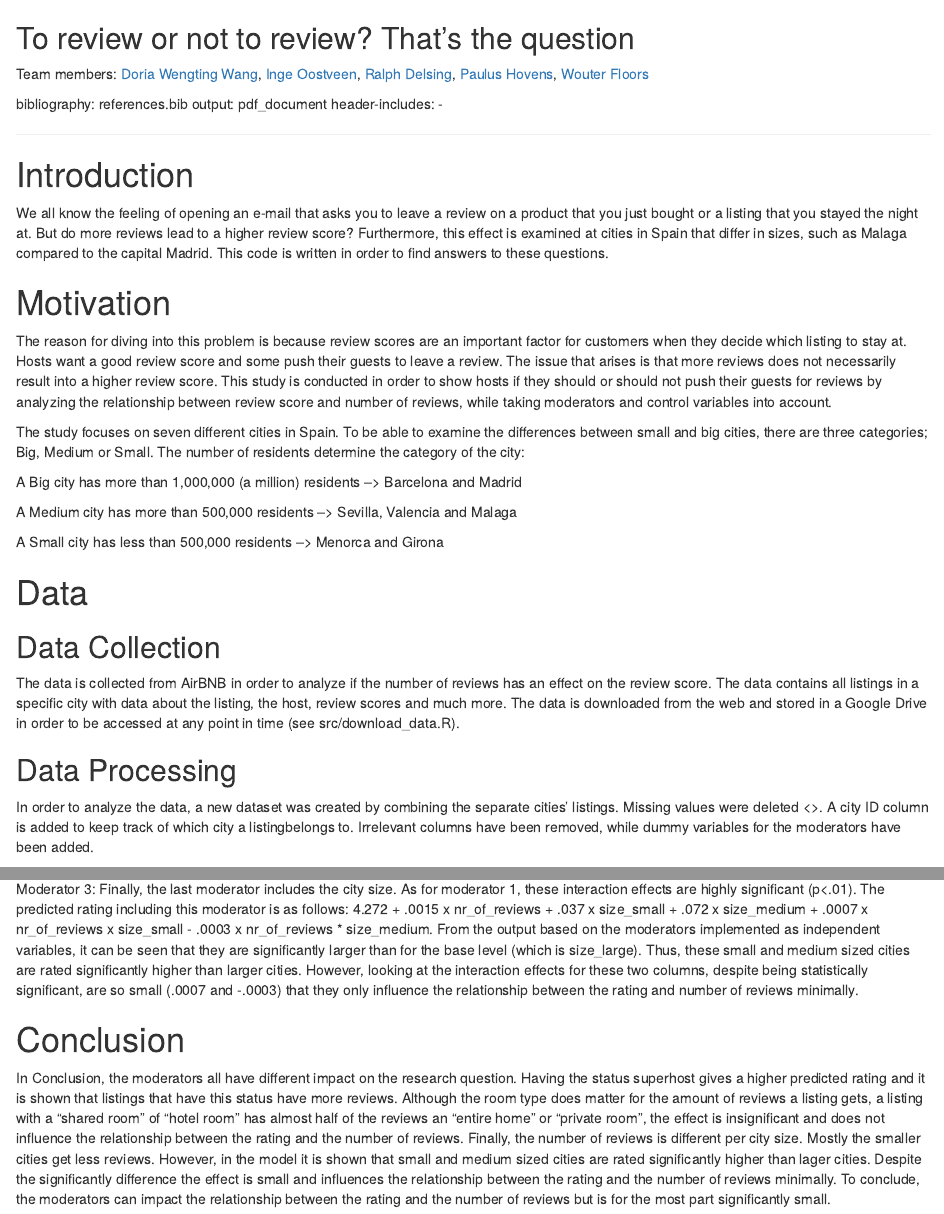
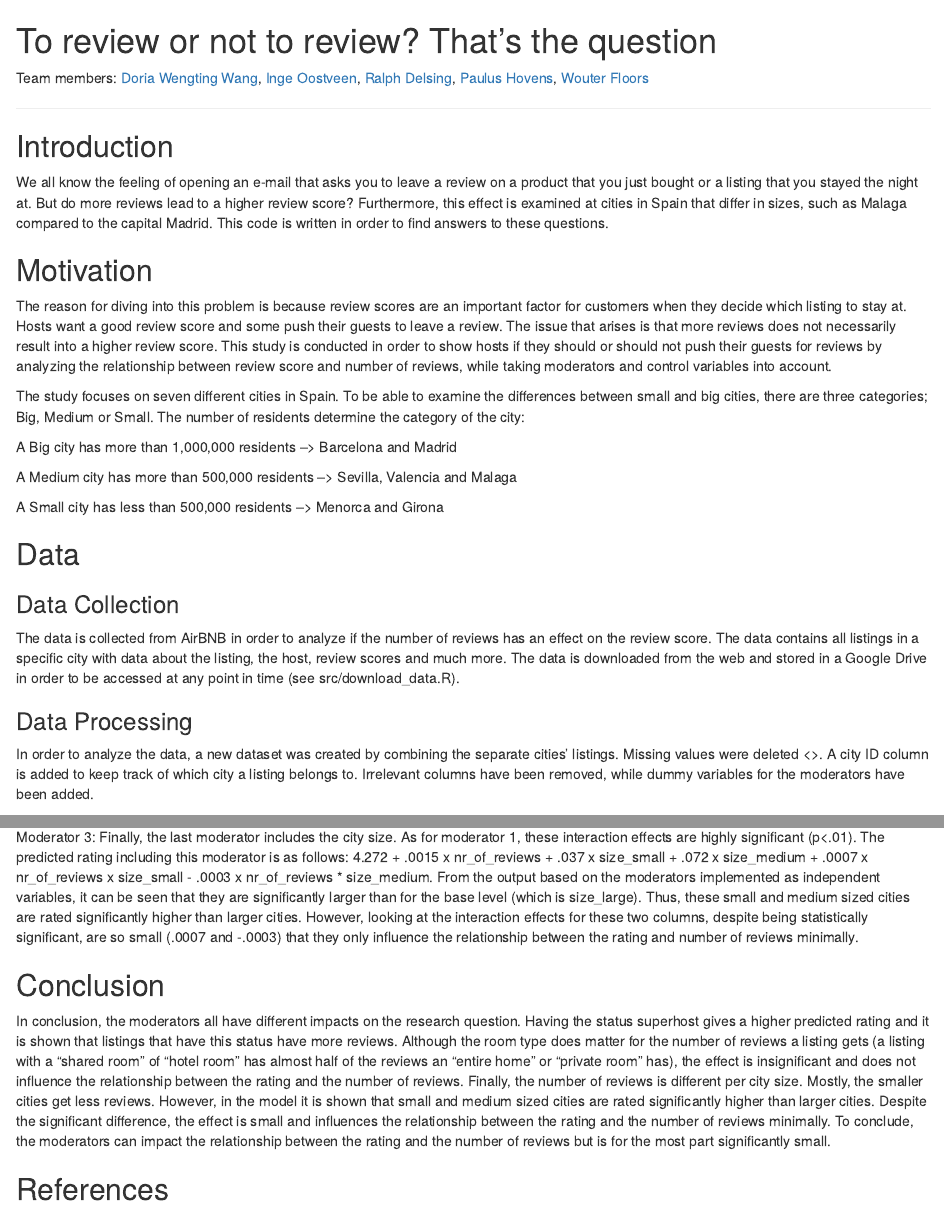
Before and after one commit to DoriaWW/Airbnb-Review_Score-Spain, an R Markdown document (paper.Rmd): the page in a window 1100 px wide, from its top, and a second part further down, joined at a grey line. Rendered offline with R 4.5, knitr and Pandoc, with nearby package versions; both versions are drawn in the output format of the newer one; some code elsewhere in the file could not run offline.

Commit message:
Updated rmd file and made it more aesthetic.

````diff
--- a/paper.Rmd
+++ b/paper.Rmd
@@ -1,17 +1,13 @@
 ---
 output:
+  html_document: default
   pdf_document: default
-  html_document: default
 ---
-## To review or not to review? That's the question
+# To review or not to review? That's the question
+
 
 Team members:
 [Doria Wengting Wang](https://github.com/DoriaWW), [Inge Oostveen](https://github.com/IngeOostveen), [Ralph Delsing](https://github.com/RalphGit21), [Paulus Hovens](https://github.com/pphovens), [Wouter Floors](https://github.com/WouterFloors)
-
-bibliography: references.bib
-output: pdf_document
-header-includes:
-- \usepackage{booktabs}
 
 ---
 
@@ -21,29 +17,32 @@ library(modelsummary)
 library(dplyr)
 ```
 
-# Introduction
+## Introduction
 
 We all know the feeling of opening an e-mail that asks you to leave a review on a product that you just bought or a listing that you stayed the night at. But do more reviews lead to a higher review score? Furthermore, this effect is examined at cities in Spain that differ in sizes, such as Malaga compared to the capital Madrid. This code is written in order to find answers to these questions.
 
-# Motivation
+
+
+## Motivation
 
 The reason for diving into this problem is because review scores are an important factor for customers when they decide which listing to stay at. Hosts want a good review score and some push their guests to leave a review. The issue that arises is that more reviews does not necessarily result into a higher review score. This study is conducted in order to show hosts if they should or should not push their guests for reviews by analyzing the relationship between review score and number of reviews, while taking moderators and control variables into account.
 
 The study focuses on seven different cities in Spain. To be able to examine the differences between small and big cities, there are three categories; Big, Medium or Small. The number of residents determine the category of the city:
 
-A Big city has more than 1,000,000 (a million) residents --> Barcelona and Madrid
+A Big city has more than 1,000,000 residents --> Barcelona and Madrid
 
 A Medium city has more than 500,000 residents --> Sevilla, Valencia and Malaga
 
 A Small city has less than 500,000 residents --> Menorca and Girona
 
 
-# Data
 
-## Data Collection
+## Data
+
+### Data Collection
 The data is collected from AirBNB in order to analyze if the number of reviews has an effect on the review score. The data contains all listings in a specific city with data about the listing, the host, review scores and much more. The data is downloaded from the web and stored in a Google Drive in order to be accessed at any point in time (see src/download_data.R).
 
-## Data Processing
-In order to analyze the data, a new dataset was created by combining the separate cities' listings. Missing values were deleted <<Put something about the missing values here and that it happened in relative fashion >>. A city ID column is added to keep track of which city a listingbelongs to. Irrelevant columns have been removed, while dummy variables for the moderators have been added.
+### Data Processing
+In order to analyze the data, a new dataset was created by combining the separate cities' listings. Missing values were deleted <<Put something about the missing values here and that it happened in relative fashion >>. A city ID column is added to keep track of which city a listing belongs to. Irrelevant columns have been removed, while dummy variables for the moderators have been added.
 
 
@@ -101,8 +102,9 @@ Moderator 3: Finally, the last moderator includes the city size. As for moderato
 
 
 
-# Conclusion
-In Conclusion, the moderators all have different impact on the research question. Having the status superhost gives a higher predicted rating and it is shown that listings that have this status have more reviews. Although the room type does matter for the amount of reviews a listing gets, a listing with a "shared room" of "hotel room" has almost half of the reviews an "entire home" or "private room", the effect is insignificant and does not influence the relationship between the rating and the number of reviews. Finally, the number of reviews is different per city size. Mostly the smaller cities get less reviews. However, in the model it is shown that small and medium sized cities are rated significantly higher than lager cities. Despite the significantly difference the effect is small and influences the relationship between the rating and the number of reviews minimally. To conclude, the moderators can impact the relationship between the rating and the number of reviews but is for the most part significantly small.
+## Conclusion
+In conclusion, the moderators all have different impacts on the research question. Having the status superhost gives a higher predicted rating and it is shown that listings that have this status have more reviews. Although the room type does matter for the number of reviews a listing gets (a listing with a "shared room" of "hotel room" has almost half of the reviews an "entire home" or "private room" has), the effect is insignificant and does not influence the relationship between the rating and the number of reviews. Finally, the number of reviews is different per city size. Mostly, the smaller cities get less reviews. However, in the model it is shown that small and medium sized cities are rated significantly higher than larger cities. Despite the significant difference, the effect is small and influences the relationship between the rating and the number of reviews minimally. To conclude, the moderators can impact the relationship between the rating and the number of reviews but is for the most part significantly small.
 
 
-# References
+
+## References
````
Also changed, not shown: paper.Rmd (10 more changed lines).
